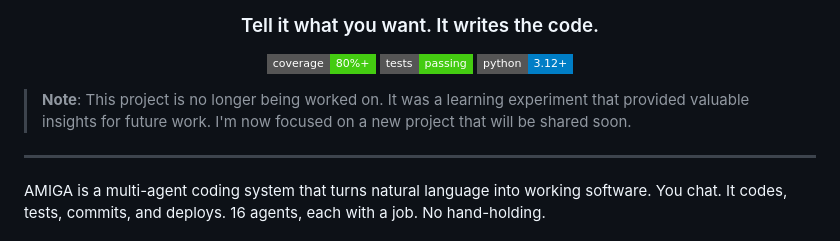
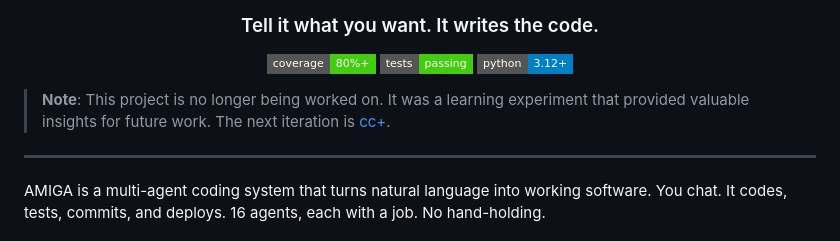
Before and after one commit to mjfuentes/amiga, a Markdown page: README.md, the part around the change. GitHub-like rendering; badges without logos.

Commit message:
docs: link the deprecation note to cc+

```diff
--- a/README.md
+++ b/README.md
@@ -10,7 +10,7 @@
   <img src="https://img.shields.io/badge/python-3.12%2B-blue?style=flat-square" alt="Python"/>
 </p>
 
-> **Note**: This project is no longer being worked on. It was a learning experiment that provided valuable insights for future work. I'm now focused on a new project that will be shared soon.
+> **Note**: This project is no longer being worked on. It was a learning experiment that provided valuable insights for future work. The next iteration is [cc+](https://github.com/kerplunkstudio/ccplus).
 
 ---
 
```
